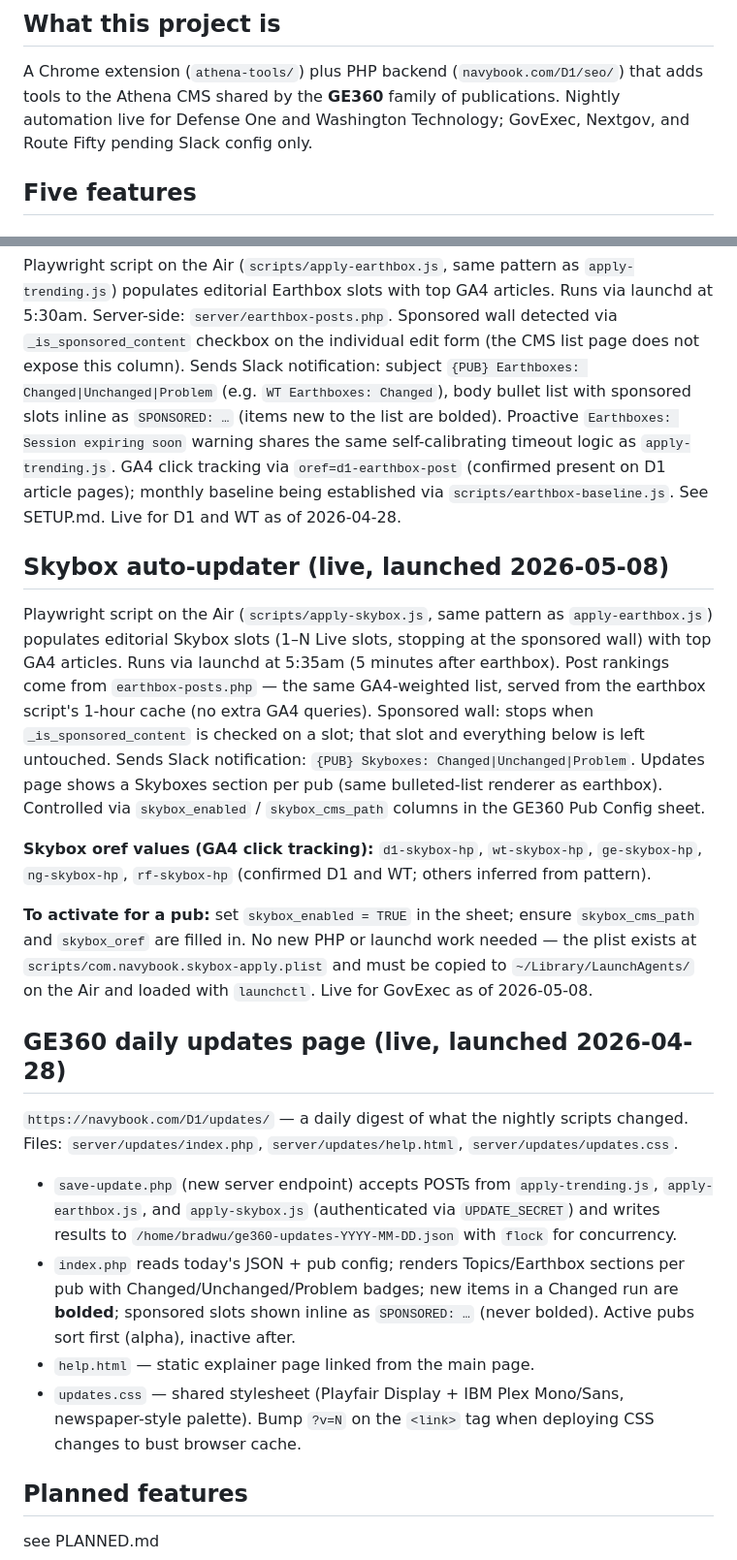
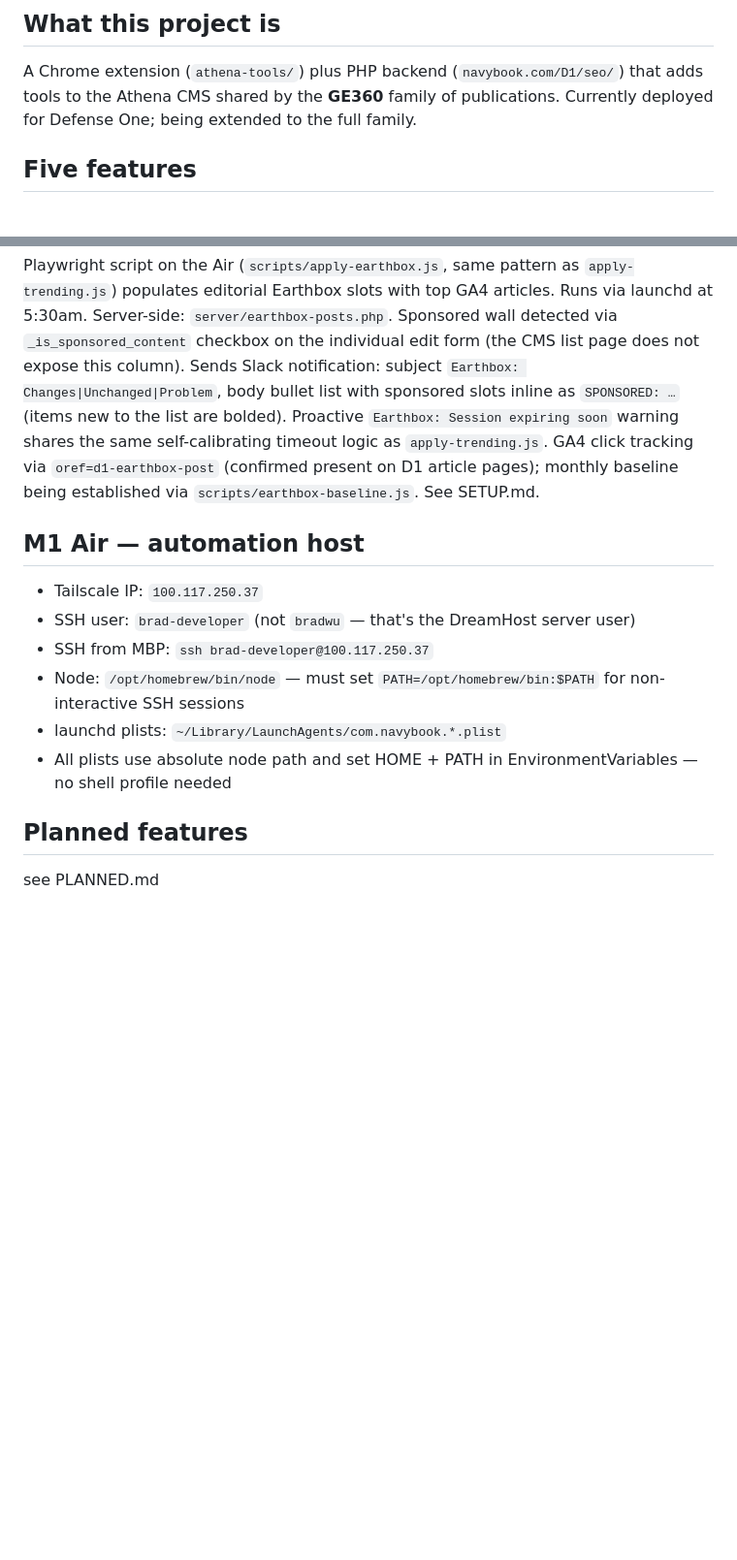
Before and after one commit to bpeniston/headline-lab, a Markdown page: CLAUDE.md, 2 parts joined by grey strips. Shown at 97% size. Rendered like a GitHub page; blank space fills up the shorter version.

```diff
--- a/CLAUDE.md
+++ b/CLAUDE.md
@@ -6,8 +6,8 @@ What this project is
 
 A Chrome extension (`athena-tools/`) plus PHP backend (`navybook.com/D1/seo/`)
 that adds tools to the Athena CMS shared by the **GE360** family of
-publications. Nightly automation live for Defense One and Washington Technology;
-GovExec, Nextgov, and Route Fifty pending Slack config only.
+publications. Currently deployed for Defense One; being extended to the full
+family.
 
 Five features
 -------------
@@ -196,55 +190,22 @@ Playwright script on the Air (`scripts/apply-earthbox.js`, same pattern as
 Runs via launchd at 5:30am. Server-side: `server/earthbox-posts.php`. Sponsored
 wall detected via `_is_sponsored_content` checkbox on the individual edit form
 (the CMS list page does not expose this column). Sends Slack notification:
-subject `{PUB} Earthboxes: Changed|Unchanged|Problem` (e.g. `WT Earthboxes: Changed`),
-body bullet list with sponsored slots inline as `SPONSORED: …` (items new to
-the list are bolded). Proactive `Earthboxes: Session expiring soon` warning
-shares the same self-calibrating timeout logic as `apply-trending.js`. GA4
-click tracking via `oref=d1-earthbox-post` (confirmed present on D1 article
-pages); monthly baseline being established via `scripts/earthbox-baseline.js`.
-See SETUP.md. Live for D1 and WT as of 2026-04-28.
+subject `Earthbox: Changes|Unchanged|Problem`, body bullet list with sponsored
+slots inline as `SPONSORED: …` (items new to the list are bolded). Proactive
+`Earthbox: Session expiring soon` warning shares the same self-calibrating
+timeout logic as `apply-trending.js`. GA4 click tracking via
+`oref=d1-earthbox-post` (confirmed present on D1 article pages); monthly
+baseline being established via `scripts/earthbox-baseline.js`. See SETUP.md.
 
-Skybox auto-updater (live, launched 2026-05-08)
------------------------------------------------
+M1 Air — automation host
+------------------------
 
-Playwright script on the Air (`scripts/apply-skybox.js`, same pattern as
-`apply-earthbox.js`) populates editorial Skybox slots (1–N Live slots, stopping
-at the sponsored wall) with top GA4 articles. Runs via launchd at 5:35am (5
-minutes after earthbox). Post rankings come from `earthbox-posts.php` — the
-same GA4-weighted list, served from the earthbox script's 1-hour cache (no
-extra GA4 queries). Sponsored wall: stops when `_is_sponsored_content` is
-checked on a slot; that slot and everything below is left untouched. Sends Slack
-notification: `{PUB} Skyboxes: Changed|Unchanged|Problem`. Updates page shows
-a Skyboxes section per pub (same bulleted-list renderer as earthbox). Controlled
-via `skybox_enabled` / `skybox_cms_path` columns in the GE360 Pub Config sheet.
-
-**Skybox oref values (GA4 click tracking):** `d1-skybox-hp`, `wt-skybox-hp`,
-`ge-skybox-hp`, `ng-skybox-hp`, `rf-skybox-hp` (confirmed D1 and WT; others
-inferred from pattern).
-
-**To activate for a pub:** set `skybox_enabled = TRUE` in the sheet; ensure
-`skybox_cms_path` and `skybox_oref` are filled in. No new PHP or launchd work
-needed — the plist exists at `scripts/com.navybook.skybox-apply.plist` and must
-be copied to `~/Library/LaunchAgents/` on the Air and loaded with `launchctl`.
-Live for GovExec as of 2026-05-08.
-
-## GE360 daily updates page (live, launched 2026-04-28)
-
-`https://navybook.com/D1/updates/` — a daily digest of what the nightly scripts
-changed. Files: `server/updates/index.php`, `server/updates/help.html`,
-`server/updates/updates.css`.
-
-- `save-update.php` (new server endpoint) accepts POSTs from `apply-trending.js`,
-  `apply-earthbox.js`, and `apply-skybox.js` (authenticated via `UPDATE_SECRET`) and writes results
-  to `/home/bradwu/ge360-updates-YYYY-MM-DD.json` with `flock` for concurrency.
-- `index.php` reads today's JSON + pub config; renders Topics/Earthbox sections
-  per pub with Changed/Unchanged/Problem badges; new items in a Changed run are
-  **bolded**; sponsored slots shown inline as `SPONSORED: …` (never bolded).
-  Active pubs sort first (alpha), inactive after.
-- `help.html` — static explainer page linked from the main page.
-- `updates.css` — shared stylesheet (Playfair Display + IBM Plex Mono/Sans,
-  newspaper-style palette). Bump `?v=N` on the `<link>` tag when deploying CSS
-  changes to bust browser cache.
+-   Tailscale IP: `100.117.250.37`
+-   SSH user: `brad-developer` (not `bradwu` — that's the DreamHost server user)
+-   SSH from MBP: `ssh brad-developer@100.117.250.37`
+-   Node: `/opt/homebrew/bin/node` — must set `PATH=/opt/homebrew/bin:$PATH` for non-interactive SSH sessions
+-   launchd plists: `~/Library/LaunchAgents/com.navybook.*.plist`
+-   All plists use absolute node path and set HOME + PATH in EnvironmentVariables — no shell profile needed
 
 ## Planned features
 see PLANNED.md
```
Also changed, not shown: other parts of CLAUDE.md (+29 -35 lines), PLANNED.md (+29 -19 lines).
